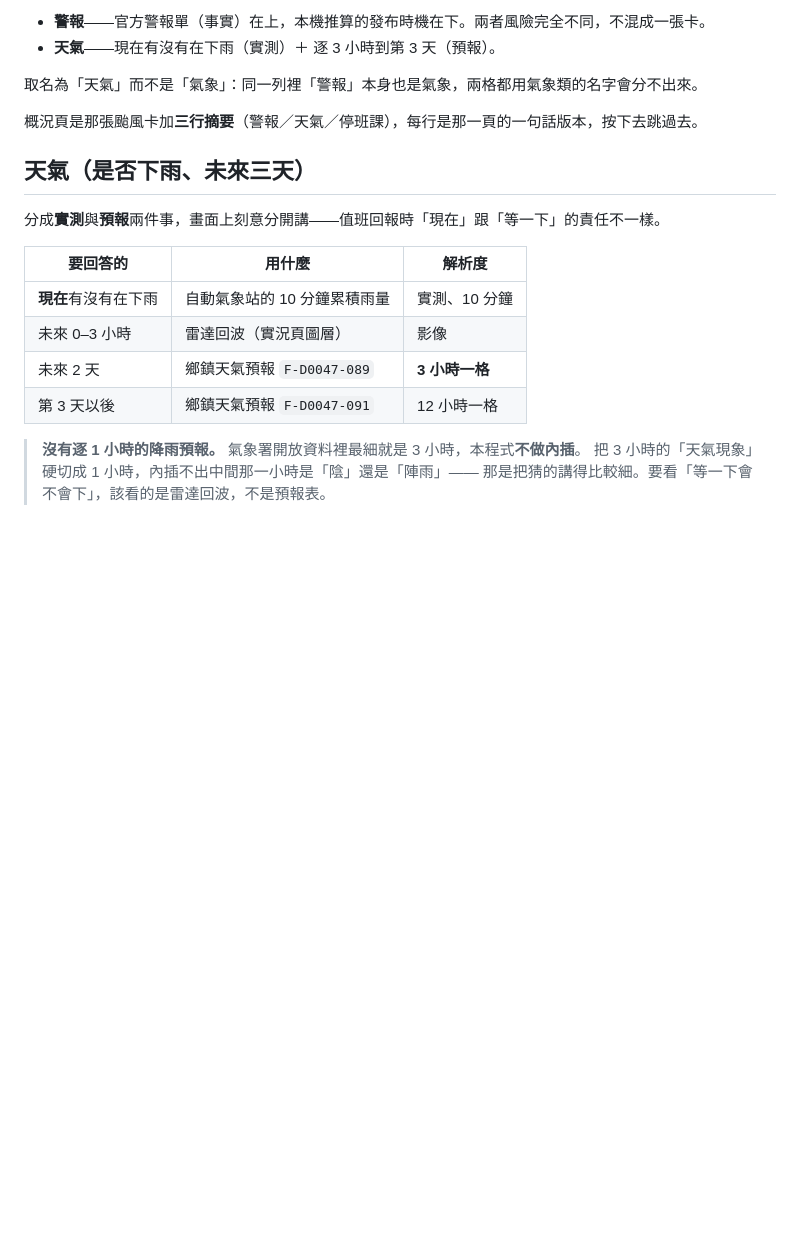
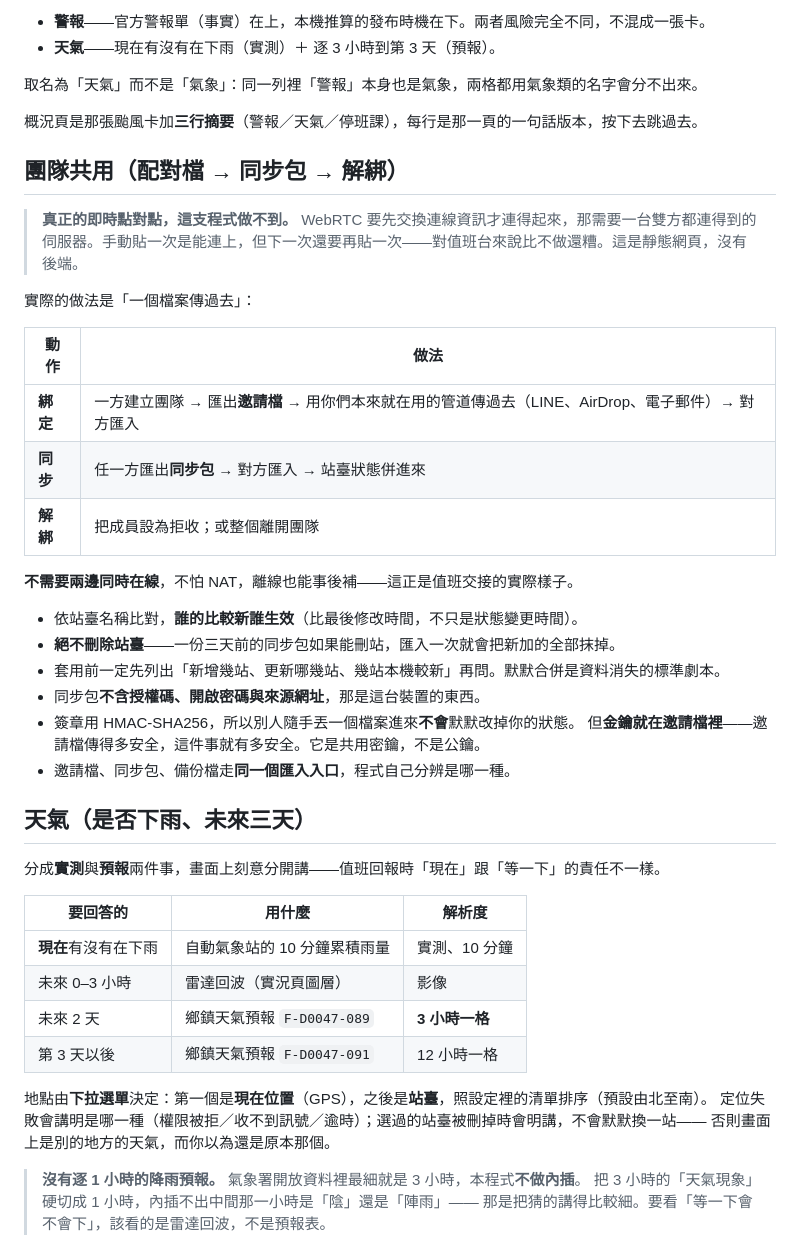
Before and after one commit to xin7355-collab/GALEPOST, a Markdown page: README.md, the part around the change. Drawn GitHub-style; blank space fills up the shorter version.

Commit message:
README：補上團隊共用與天氣地點下拉的說明
上一個 commit 裡這兩段沒寫進去（腳本的第二個比對字串沒對上，
整個檔案就沒被寫出）。內容與程式一致，含做不到即時點對點的說明。

Co-Authored-By: Claude Opus 5 <noreply@anthropic.com>
Claude-Session: https://claude.ai/code/session_016qfGxEgnrqa1vQpXHPnJmn

```diff
--- a/README.md
+++ b/README.md
@@ -124,6 +124,29 @@ TODO.md                 做到哪裡、還差什麼
 
 概況頁是那張颱風卡加**三行摘要**（警報／天氣／停班課），每行是那一頁的一句話版本，按下去跳過去。
 
+## 團隊共用（配對檔 → 同步包 → 解綁）
+
+> **真正的即時點對點，這支程式做不到。** WebRTC 要先交換連線資訊才連得起來，那需要一台雙方都連得到的
+> 伺服器。手動貼一次是能連上，但下一次還要再貼一次——對值班台來說比不做還糟。這是靜態網頁，沒有後端。
+
+實際的做法是「一個檔案傳過去」：
+
+| 動作 | 做法 |
+|---|---|
+| **綁定** | 一方建立團隊 → 匯出**邀請檔** → 用你們本來就在用的管道傳過去（LINE、AirDrop、電子郵件）→ 對方匯入 |
+| **同步** | 任一方匯出**同步包** → 對方匯入 → 站臺狀態併進來 |
+| **解綁** | 把成員設為拒收；或整個離開團隊 |
+
+**不需要兩邊同時在線**，不怕 NAT，離線也能事後補——這正是值班交接的實際樣子。
+
+- 依站臺名稱比對，**誰的比較新誰生效**（比最後修改時間，不只是狀態變更時間）。
+- **絕不刪除站臺**——一份三天前的同步包如果能刪站，匯入一次就會把新加的全部抹掉。
+- 套用前一定先列出「新增幾站、更新哪幾站、幾站本機較新」再問。默默合併是資料消失的標準劇本。
+- 同步包**不含授權碼、開啟密碼與來源網址**，那是這台裝置的東西。
+- 簽章用 HMAC-SHA256，所以別人隨手丟一個檔案進來**不會**默默改掉你的狀態。
+  但**金鑰就在邀請檔裡**——邀請檔傳得多安全，這件事就有多安全。它是共用密鑰，不是公鑰。
+- 邀請檔、同步包、備份檔走**同一個匯入入口**，程式自己分辨是哪一種。
+
 ## 天氣（是否下雨、未來三天）
 
 分成**實測**與**預報**兩件事，畫面上刻意分開講——值班回報時「現在」跟「等一下」的責任不一樣。
@@ -134,6 +157,10 @@ TODO.md                 做到哪裡、還差什麼
 | 未來 0–3 小時 | 雷達回波（實況頁圖層） | 影像 |
 | 未來 2 天 | 鄉鎮天氣預報 `F-D0047-089` | **3 小時一格** |
 | 第 3 天以後 | 鄉鎮天氣預報 `F-D0047-091` | 12 小時一格 |
+
+地點由**下拉選單**決定：第一個是**現在位置**（GPS），之後是**站臺**，照設定裡的清單排序（預設由北至南）。
+定位失敗會講明是哪一種（權限被拒／收不到訊號／逾時）；選過的站臺被刪掉時會明講，不會默默換一站——
+否則畫面上是別的地方的天氣，而你以為還是原本那個。
 
 > **沒有逐 1 小時的降雨預報。** 氣象署開放資料裡最細就是 3 小時，本程式**不做內插**。
 > 把 3 小時的「天氣現象」硬切成 1 小時，內插不出中間那一小時是「陰」還是「陣雨」——
```
